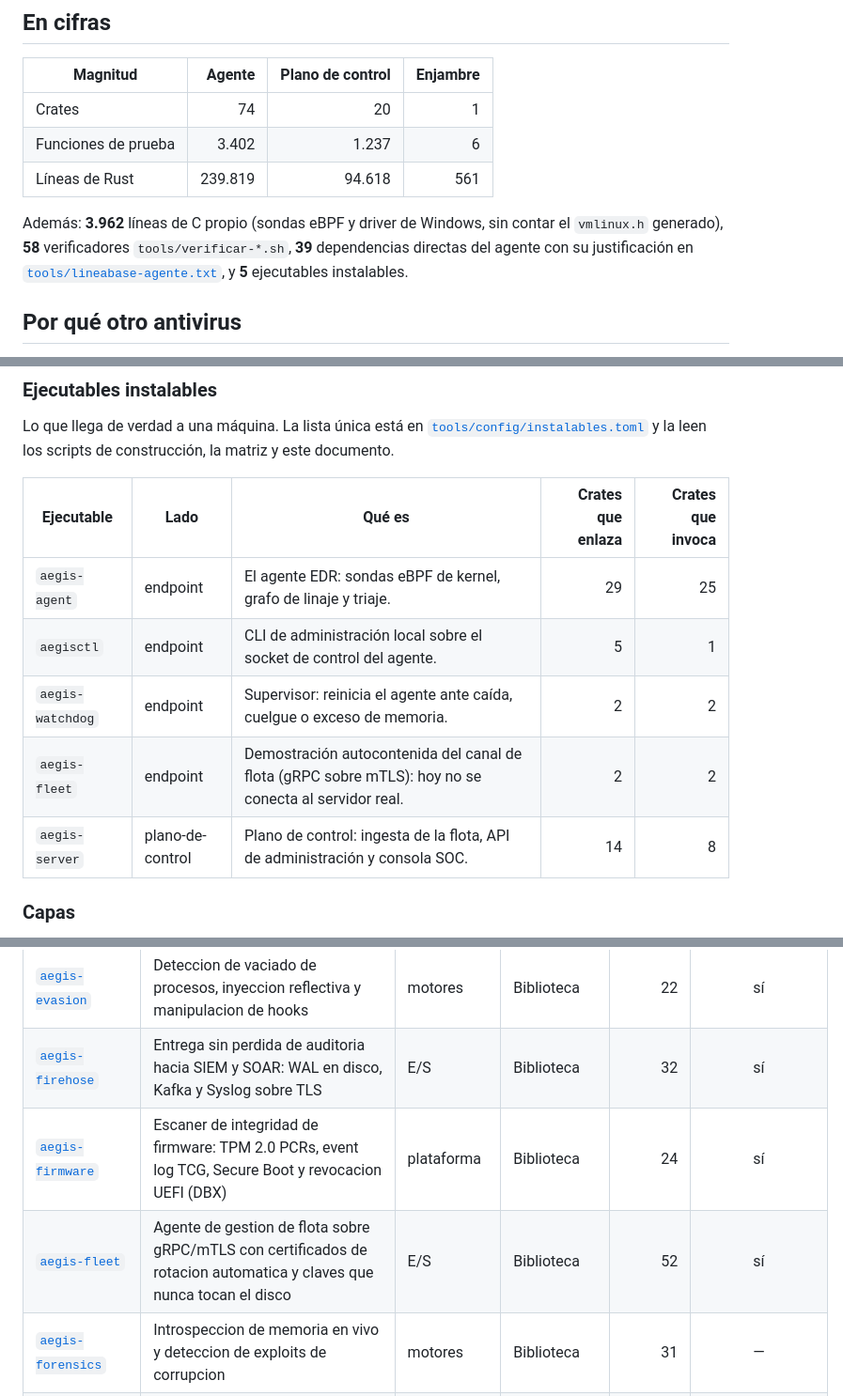
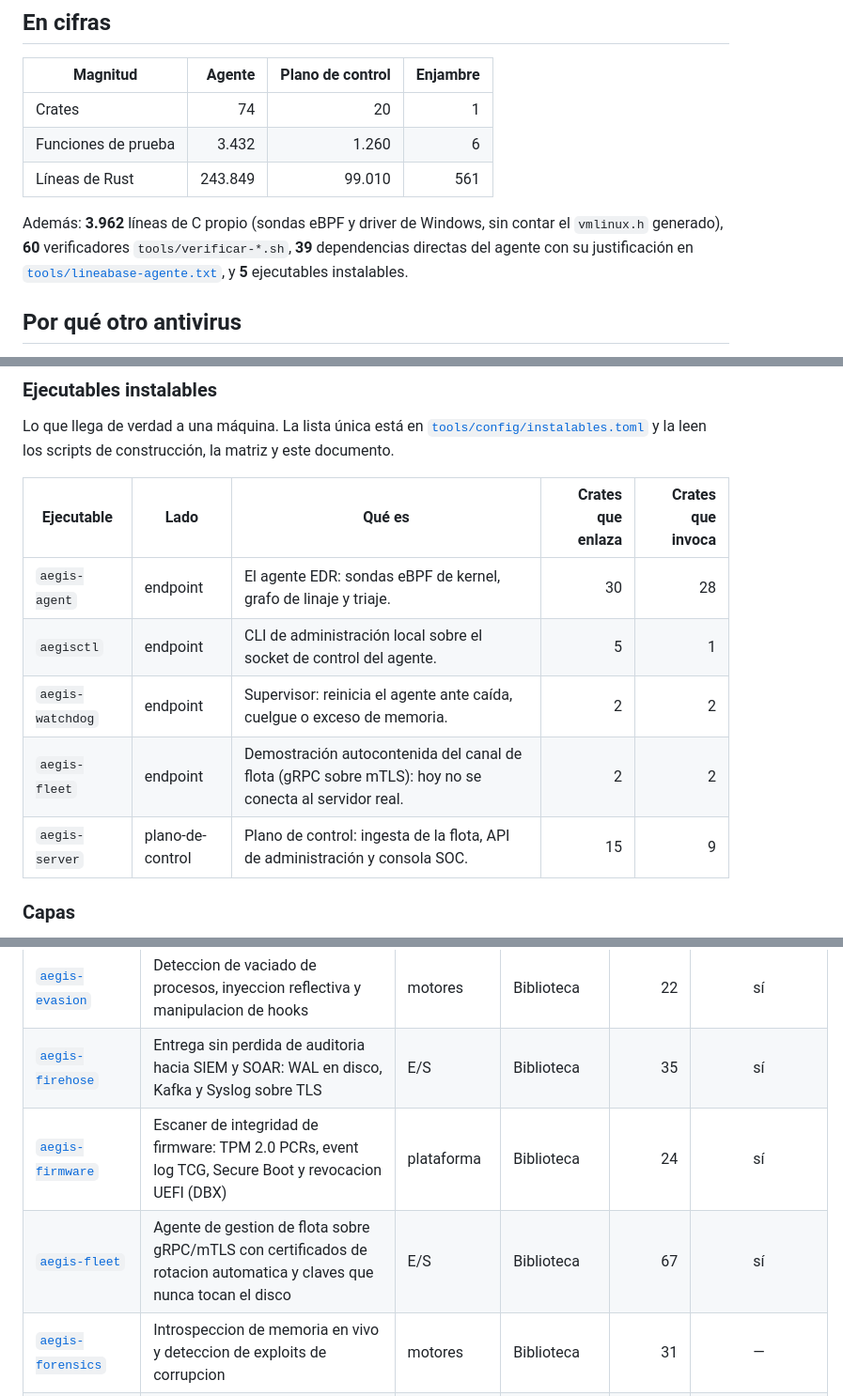
Before and after one commit to arguar13/Antivirus-inteligente, a Markdown page: README.md, 3 parts joined by grey strips. Shown at 94% size. Rendered like a GitHub page.

Commit message:
docs: regenerated README and capability matrix
Generated from the code after lote 3.

Co-Authored-By: Claude Opus 5.5 <noreply@anthropic.com>

```diff
--- a/README.md
+++ b/README.md
@@ -35,10 +35,10 @@ máquina.
 | Magnitud | Agente | Plano de control | Enjambre |
 |---|---:|---:|---:|
 | Crates | 74 | 20 | 1 |
-| Funciones de prueba | 3.402 | 1.237 | 6 |
-| Líneas de Rust | 239.819 | 94.618 | 561 |
+| Funciones de prueba | 3.432 | 1.260 | 6 |
+| Líneas de Rust | 243.849 | 99.010 | 561 |
 
-Además: **3.962** líneas de C propio (sondas eBPF y driver de Windows, sin contar el `vmlinux.h` generado), **58** verificadores `tools/verificar-*.sh`, **39** dependencias directas del agente con su justificación en [`tools/lineabase-agente.txt`](tools/lineabase-agente.txt), y **5** ejecutables instalables.
+Además: **3.962** líneas de C propio (sondas eBPF y driver de Windows, sin contar el `vmlinux.h` generado), **60** verificadores `tools/verificar-*.sh`, **39** dependencias directas del agente con su justificación en [`tools/lineabase-agente.txt`](tools/lineabase-agente.txt), y **5** ejecutables instalables.
 
 ## Por qué otro antivirus
 
@@ -150,11 +151,11 @@ scripts de construcción, la matriz y este documento.
 
 | Ejecutable | Lado | Qué es | Crates que enlaza | Crates que invoca |
 |---|---|---|---:|---:|
-| `aegis-agent` | endpoint | El agente EDR: sondas eBPF de kernel, grafo de linaje y triaje. | 29 | 25 |
+| `aegis-agent` | endpoint | El agente EDR: sondas eBPF de kernel, grafo de linaje y triaje. | 30 | 28 |
 | `aegisctl` | endpoint | CLI de administración local sobre el socket de control del agente. | 5 | 1 |
 | `aegis-watchdog` | endpoint | Supervisor: reinicia el agente ante caída, cuelgue o exceso de memoria. | 2 | 2 |
 | `aegis-fleet` | endpoint | Demostración autocontenida del canal de flota (gRPC sobre mTLS): hoy no se conecta al servidor real. | 2 | 2 |
-| `aegis-server` | plano-de-control | Plano de control: ingesta de la flota, API de administración y consola SOC. | 14 | 8 |
+| `aegis-server` | plano-de-control | Plano de control: ingesta de la flota, API de administración y consola SOC. | 15 | 9 |
 
 ### Capas
 
@@ -239,9 +240,9 @@ Corre en cada endpoint, con privilegios.
 | [`aegis-entidad`](crates/aegis-entidad) | Modelo de entidad unico y arbitro de veredictos para todos los subsistemas de deteccion | núcleo | Biblioteca | 61 | sí |
 | [`aegis-estado`](crates/aegis-estado) | AegisState: proveedor tipado del estado del endpoint, con coste declarado por tabla y motivo escrito cuando no se puede leer | motores | Biblioteca | 174 | sí |
 | [`aegis-evasion`](crates/aegis-evasion) | Deteccion de vaciado de procesos, inyeccion reflectiva y manipulacion de hooks | motores | Biblioteca | 22 | sí |
-| [`aegis-firehose`](crates/aegis-firehose) | Entrega sin perdida de auditoria hacia SIEM y SOAR: WAL en disco, Kafka y Syslog sobre TLS | E/S | Biblioteca | 32 | sí |
+| [`aegis-firehose`](crates/aegis-firehose) | Entrega sin perdida de auditoria hacia SIEM y SOAR: WAL en disco, Kafka y Syslog sobre TLS | E/S | Biblioteca | 35 | sí |
 | [`aegis-firmware`](crates/aegis-firmware) | Escaner de integridad de firmware: TPM 2.0 PCRs, event log TCG, Secure Boot y revocacion UEFI (DBX) | plataforma | Biblioteca | 24 | sí |
-| [`aegis-fleet`](crates/aegis-fleet) | Agente de gestion de flota sobre gRPC/mTLS con certificados de rotacion automatica y claves que nunca tocan el disco | E/S | Biblioteca | 52 | sí |
+| [`aegis-fleet`](crates/aegis-fleet) | Agente de gestion de flota sobre gRPC/mTLS con certificados de rotacion automatica y claves que nunca tocan el disco | E/S | Biblioteca | 67 | sí |
 | [`aegis-forensics`](crates/aegis-forensics) | Introspeccion de memoria en vivo y deteccion de exploits de corrupcion | motores | Biblioteca | 31 | — |
 | [`aegis-fwaudit`](crates/aegis-fwaudit) | AegisFirmwareAudit: auditoria estrictamente de solo lectura del firmware — tablas ACPI (WPBT) y ROM SPI (descriptor Intel, volumenes UEFI y ficheros FFS) contra implantes de plataforma | motores | Biblioteca | 156 | sí |
 | [`aegis-harden`](crates/aegis-harden) | Blindaje del agente: cifrado de cadenas y anti-depuracion | plataforma | Biblioteca | 12 | — |
```
Also changed, not shown: other parts of README.md (+6 -5 lines), docs/matriz-capacidades.md (+20 -20 lines).
